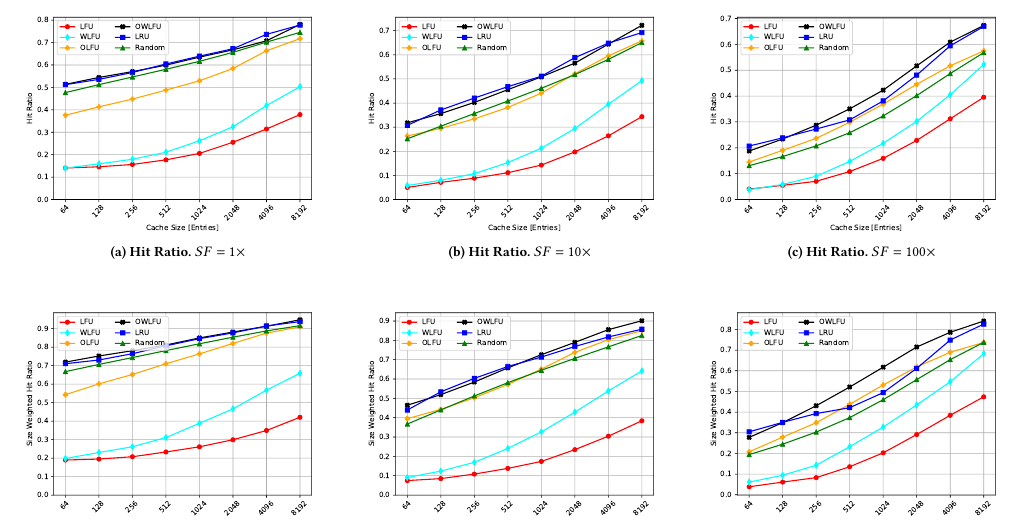
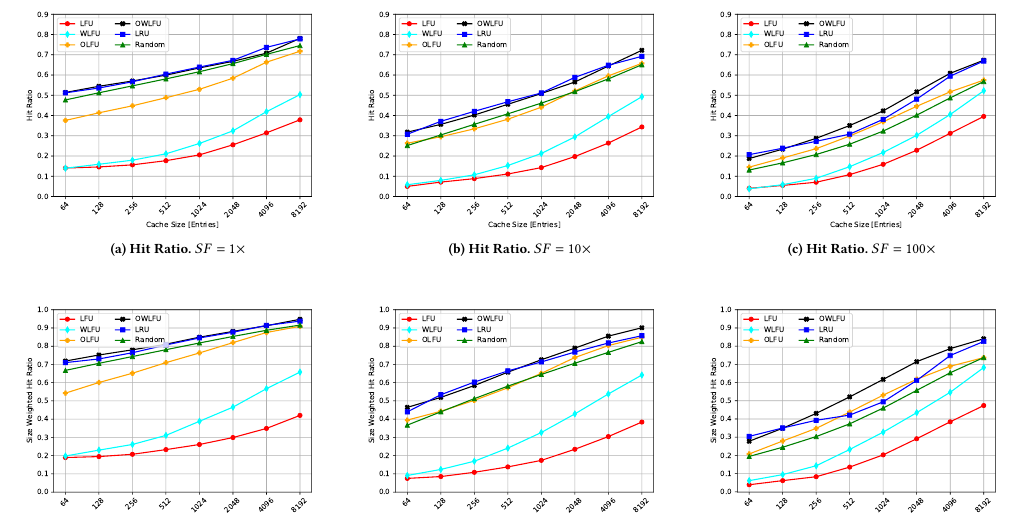
Before and after one commit to engjefersonsantiago/Infinite_MT, a LaTeX paper (Paper/sample-sigconf.tex, which reads Paper/cache_summary.tex): part of page 4 of 5, cut at the place of the change. Compiled offline with pdfLaTeX.

Commit message:
Correct figs

```diff
--- a/Paper/cache_summary.tex
+++ b/Paper/cache_summary.tex
@@ -247,27 +247,27 @@ Describe here why the need of a cache promotion policy and which ones we studied
 \begin{figure*}[]
 \centering
 \subfloat[Hit Ratio. $SF=1\times$]{
-\includegraphics[width=0.33\textwidth]{hit_ratio_sf1.pdf}
+\includegraphics[width=0.33\textwidth]{../scripts/hit_ratio_sf1.pdf}
 \label{fig:hit_ratio_sf1}
 }
 \subfloat[Hit Ratio. $SF=10\times$]{
-\includegraphics[width=0.33\textwidth]{hit_ratio_sf10.pdf}
+\includegraphics[width=0.33\textwidth]{../scripts/hit_ratio_sf10.pdf}
 \label{fig:hit_ratio_sf10}
 }
 \subfloat[Hit Ratio. $SF=100\times$]{
-\includegraphics[width=0.33\textwidth]{hit_ratio_sf100.pdf}
+\includegraphics[width=0.33\textwidth]{../scripts/hit_ratio_sf100.pdf}
 \label{fig:hit_ratio_sf100}
 }\\
 \subfloat[Size Weighted Hit Ratio. $SF=1\times$]{
-\includegraphics[width=0.33\textwidth]{weighted_hit_ratio_sf1.pdf}
+\includegraphics[width=0.33\textwidth]{../scripts/weighted_hit_ratio_sf1.pdf}
 \label{fig:weighted_hit_ratio_sf1}
 }
 \subfloat[Size Weighted Hit Ratio. $SF=10\times$]{
-\includegraphics[width=0.33\textwidth]{weighted_hit_ratio_sf10.pdf}
+\includegraphics[width=0.33\textwidth]{../scripts/weighted_hit_ratio_sf10.pdf}
 \label{fig:weighted_hit_ratio_sf10}
 }
 \subfloat[Size Weighted Hit Ratio. $SF=100\times$]{
-\includegraphics[width=0.33\textwidth]{weighted_hit_ratio_sf100.pdf}
+\includegraphics[width=0.33\textwidth]{../scripts/weighted_hit_ratio_sf100.pdf}
 \label{fig:weighted_hit_ratio_sf100}
 }
 \caption{Cache performance evaluation}
```
